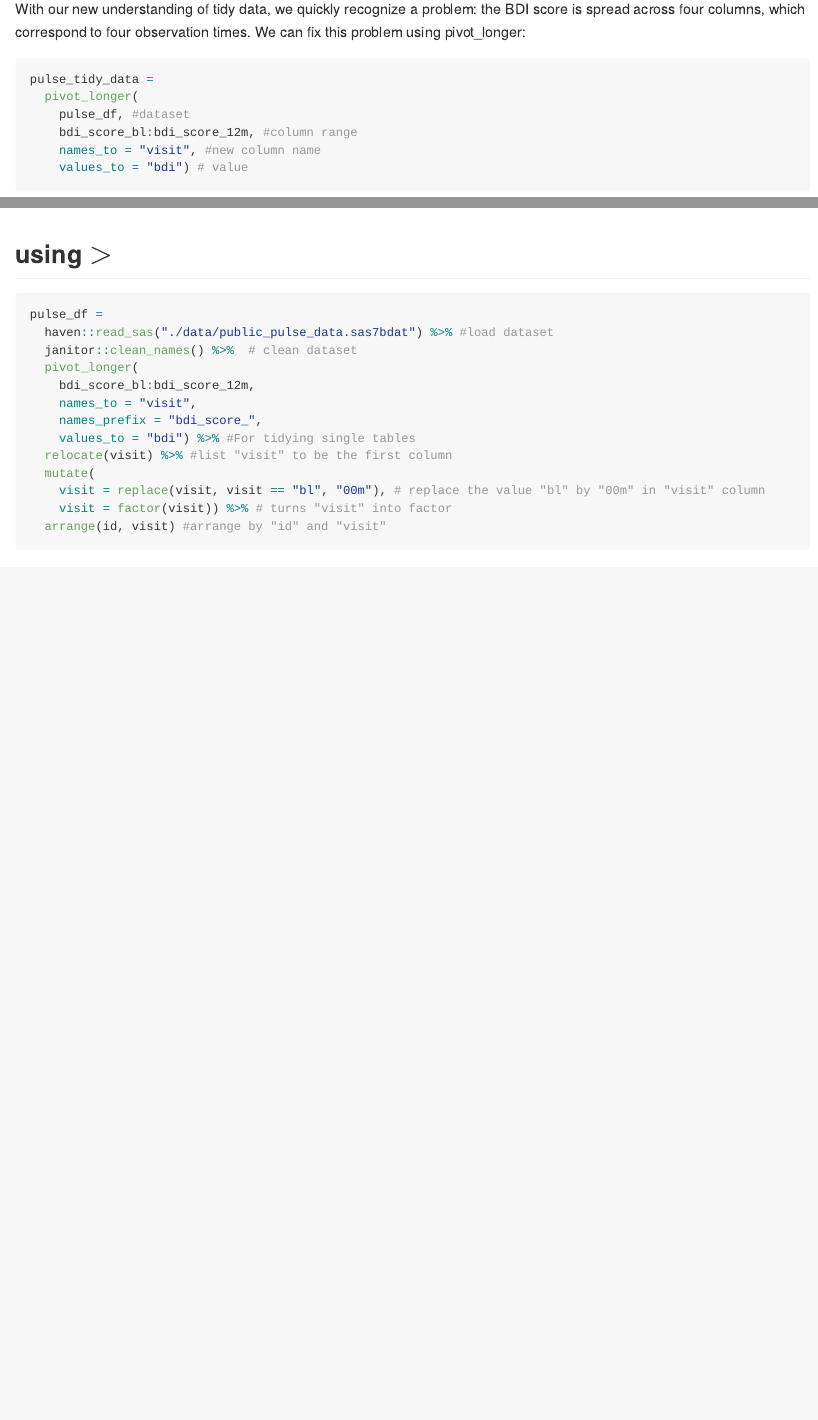
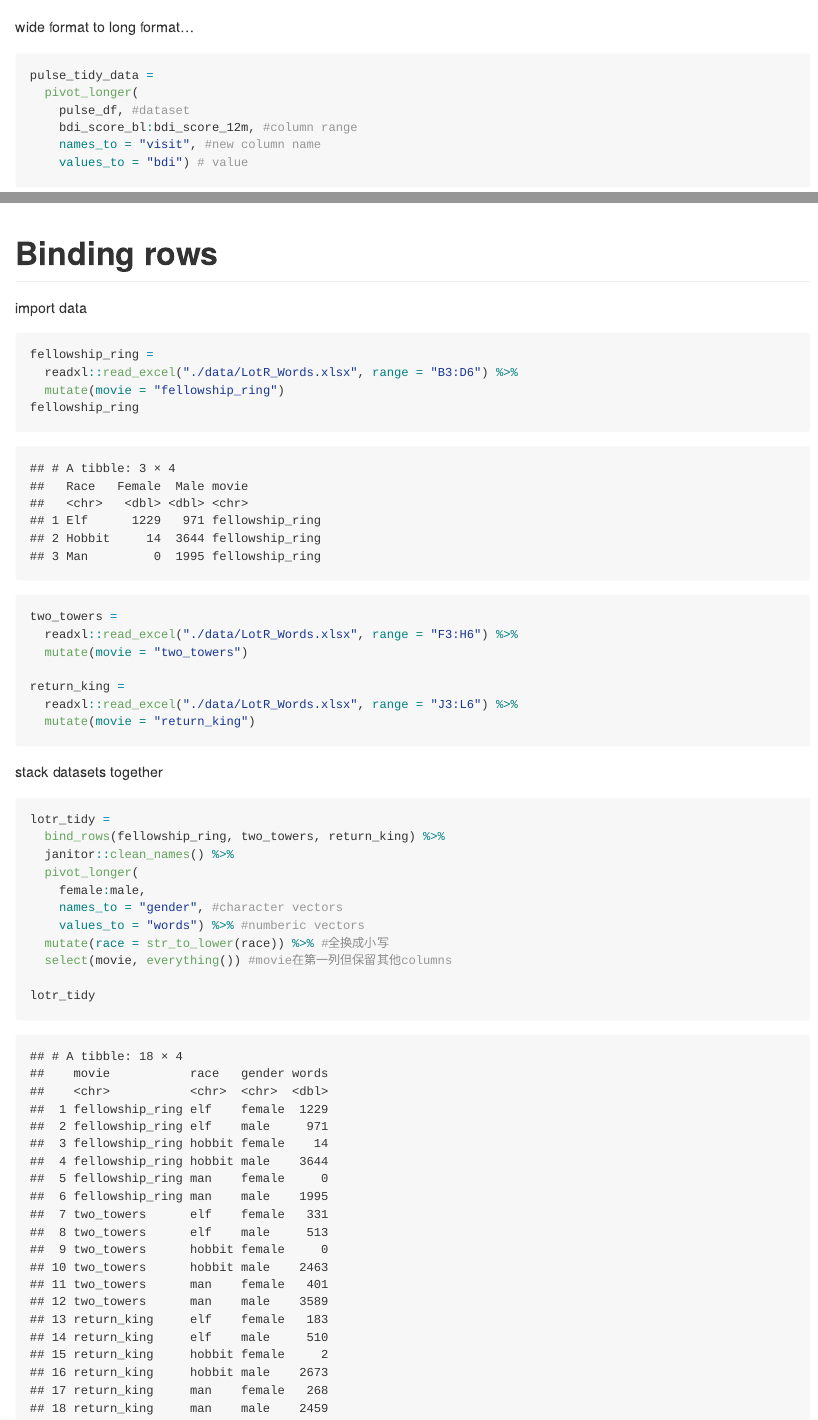
Before and after one commit to ys3508/Data_Wrangling_1, an R Markdown document (data_tidying.Rmd): the page in a window 1100 px wide, from 1000 px down before the commit and from 950 px down after it, and a second part further down, joined at a grey line. Rendered offline with R 4.5, knitr and Pandoc, with nearby package versions; some code elsewhere in the file could not run offline; column names are cleaned by a stand-in for the janitor package.

Commit message:
binding rows

````diff
--- a/data_tidying.Rmd
+++ b/data_tidying.Rmd
@@ -22,7 +24,7 @@ pulse_df =
 pulse_df
 ```
 
-With our new understanding of tidy data, we quickly recognize a problem: the BDI score is spread across four columns, which correspond to four observation times. We can fix this problem using pivot_longer:
+wide format to long format...
 
 ```{r}
 pulse_tidy_data =
@@ -111,0 +116,32 @@ pivot_wider(
+# Binding rows
+
+import data
+```{r}
+fellowship_ring =
+  readxl::read_excel("./data/LotR_Words.xlsx", range = "B3:D6") %>%
+  mutate(movie = "fellowship_ring")
+fellowship_ring
+
+two_towers =
+  readxl::read_excel("./data/LotR_Words.xlsx", range = "F3:H6") %>%
+  mutate(movie = "two_towers")
+
+return_king =
+  readxl::read_excel("./data/LotR_Words.xlsx", range = "J3:L6") %>%
+  mutate(movie = "return_king")
+```
+
+ stack datasets together
+```{r}
+lotr_tidy =
+  bind_rows(fellowship_ring, two_towers, return_king) %>%
+  janitor::clean_names() %>%
+  pivot_longer(
+    female:male,
+    names_to = "gender", #character vectors
+    values_to = "words") %>% #numberic vectors
+  mutate(race = str_to_lower(race)) %>% #全换成小写
+  select(movie, everything()) #movie在第一列但保留其他columns
+
+lotr_tidy
+```
````
Also changed, not shown: data_tidying.md, data_tidying.Rmd (12 more changed lines).
